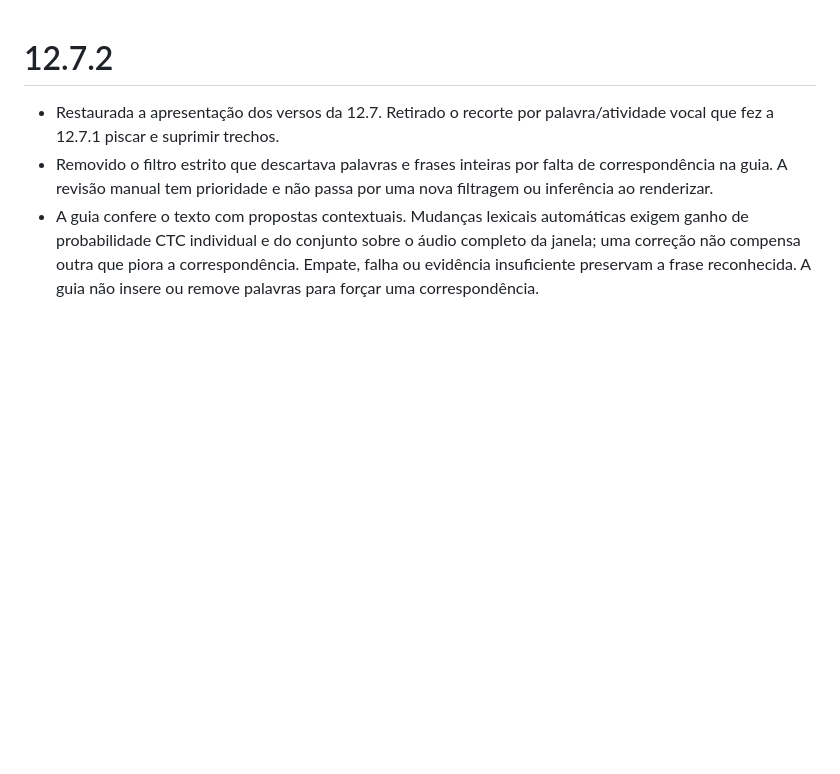
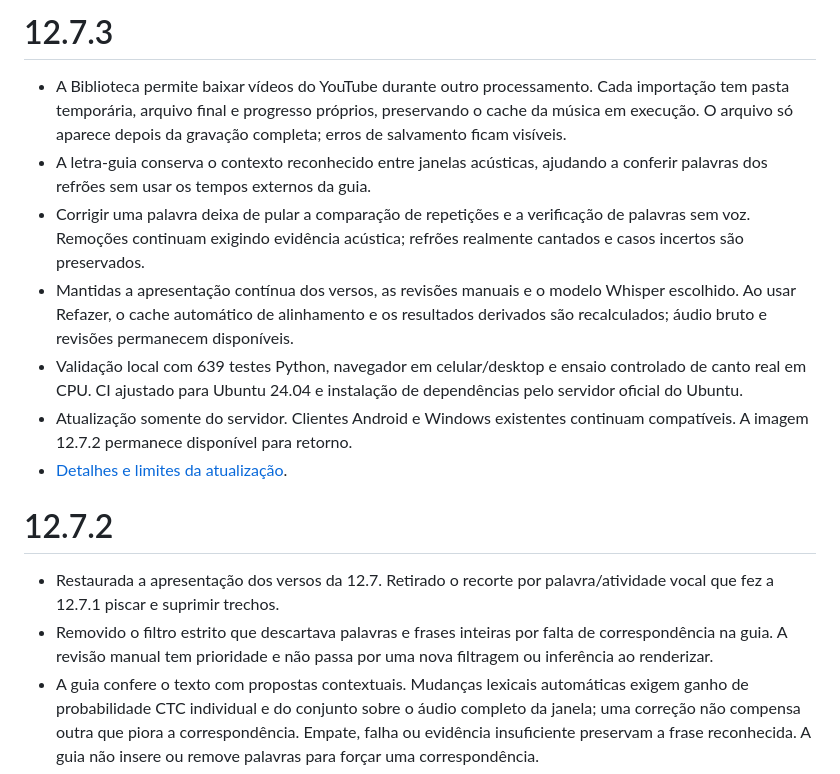
Before and after one commit to Sal0-Apps/Sal0-Karaoke, a Markdown page: RELEASE_NOTES.md, the part around the change. Drawn GitHub-style; blank space fills up the shorter version.

Commit message:
docs: registrar notas da publicação 12.7.3

```diff
--- a/RELEASE_NOTES.md
+++ b/RELEASE_NOTES.md
@@ -1,3 +1,13 @@
+# 12.7.3
+
+- A Biblioteca permite baixar vídeos do YouTube durante outro processamento. Cada importação tem pasta temporária, arquivo final e progresso próprios, preservando o cache da música em execução. O arquivo só aparece depois da gravação completa; erros de salvamento ficam visíveis.
+- A letra-guia conserva o contexto reconhecido entre janelas acústicas, ajudando a conferir palavras dos refrões sem usar os tempos externos da guia.
+- Corrigir uma palavra deixa de pular a comparação de repetições e a verificação de palavras sem voz. Remoções continuam exigindo evidência acústica; refrões realmente cantados e casos incertos são preservados.
+- Mantidas a apresentação contínua dos versos, as revisões manuais e o modelo Whisper escolhido. Ao usar Refazer, o cache automático de alinhamento e os resultados derivados são recalculados; áudio bruto e revisões permanecem disponíveis.
+- Validação local com 639 testes Python, navegador em celular/desktop e ensaio controlado de canto real em CPU. CI ajustado para Ubuntu 24.04 e instalação de dependências pelo servidor oficial do Ubuntu.
+- Atualização somente do servidor. Clientes Android e Windows existentes continuam compatíveis. A imagem 12.7.2 permanece disponível para retorno.
+- [Detalhes e limites da atualização](docs/ATUALIZACAO_12_7_3.md).
+
 # 12.7.2
 
 - Restaurada a apresentação dos versos da 12.7. Retirado o recorte por palavra/atividade vocal que fez a 12.7.1 piscar e suprimir trechos.
```
